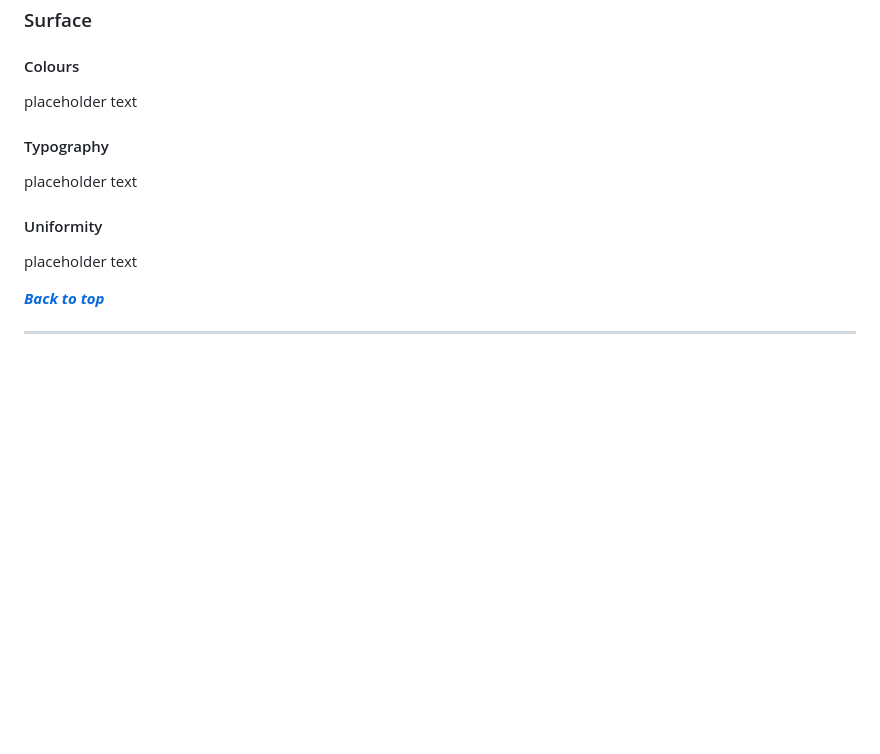
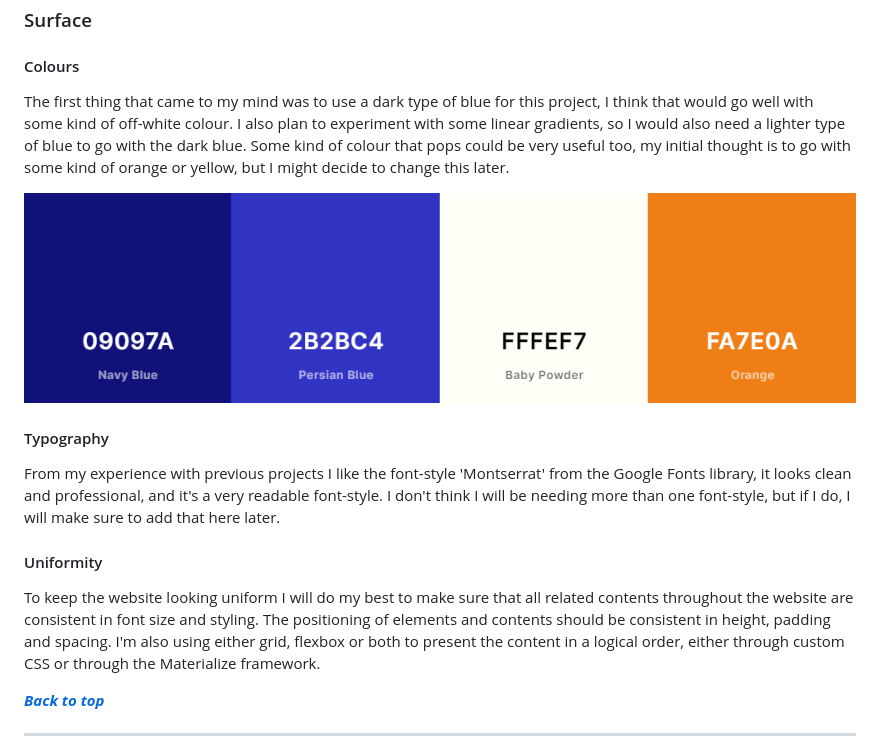
Before and after one commit to Larkinz/dba-critics, a Markdown page: README.md, the part around the change. GitHub-like rendering; pictures changed too: wireframes/colour-palette.png (added); blank space fills up the shorter version.

Commit message:
docs: wrote UXD surface section in the README.md and added a colour scheme image

```diff
--- a/README.md
+++ b/README.md
@@ -115,15 +115,17 @@ To see separate PNG image files of the wireframes check the wireframes folder.
 
 #### Colours
 
-placeholder text
+The first thing that came to my mind was to use a dark type of blue for this project, I think that would go well with some kind of off-white colour. I also plan to experiment with some linear gradients, so I would also need a lighter type of blue to go with the dark blue. Some kind of colour that pops could be very useful too, my initial thought is to go with some kind of orange or yellow, but I might decide to change this later.
+
+![Colour palette](wireframes/colour-palette.png)
 
 #### Typography
 
-placeholder text
+From my experience with previous projects I like the font-style 'Montserrat' from the Google Fonts library, it looks clean and professional, and it's a very readable font-style. I don't think I will be needing more than one font-style, but if I do, I will make sure to add that here later.
 
 #### Uniformity
 
-placeholder text
+To keep the website looking uniform I will do my best to make sure that all related contents throughout the website are consistent in font size and styling. The positioning of elements and contents should be consistent in height, padding and spacing. I'm also using either grid, flexbox or both to present the content in a logical order, either through custom CSS or through the Materialize framework.
 
 **_[Back to top](#contents)_**
 
```
